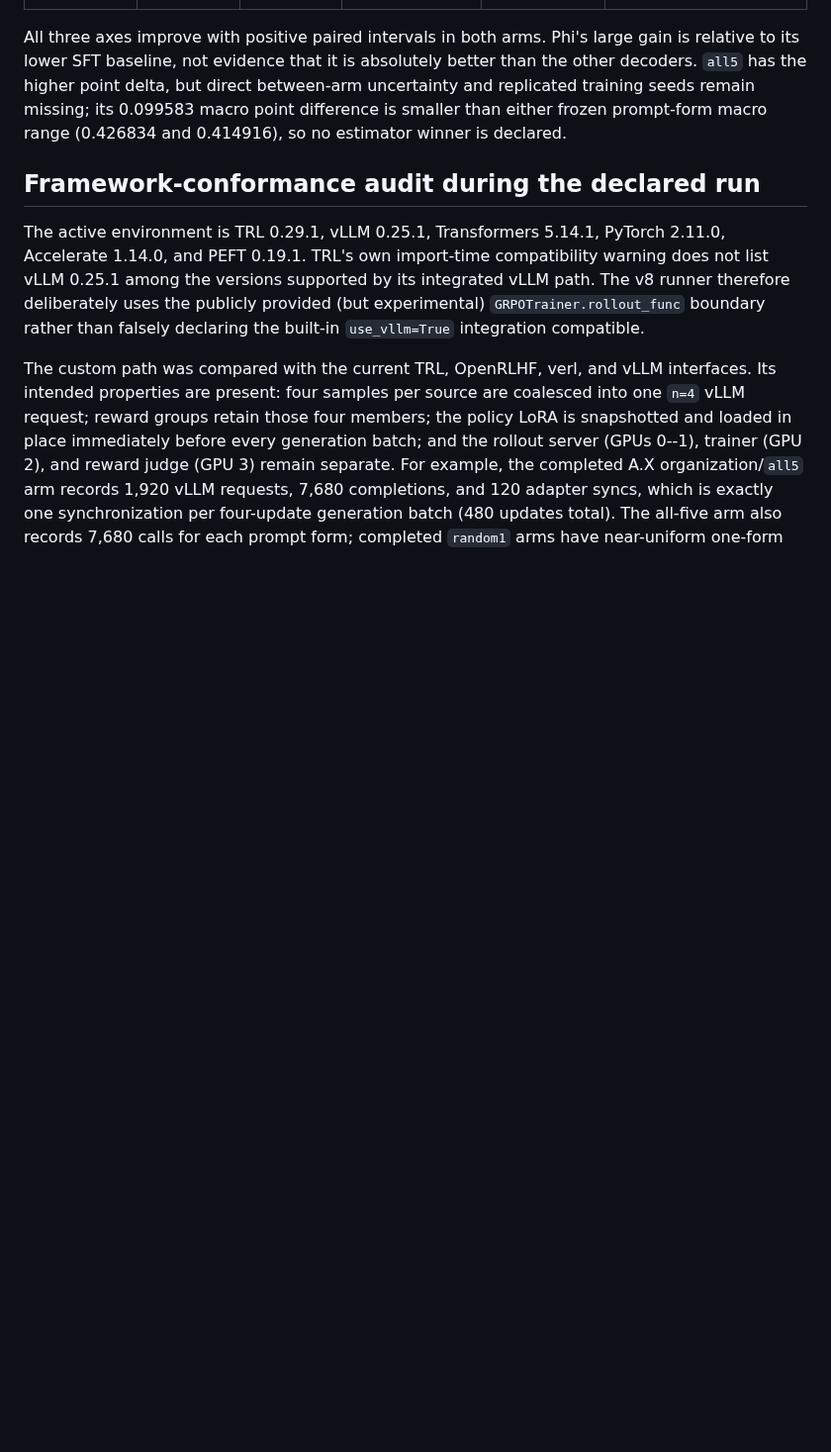
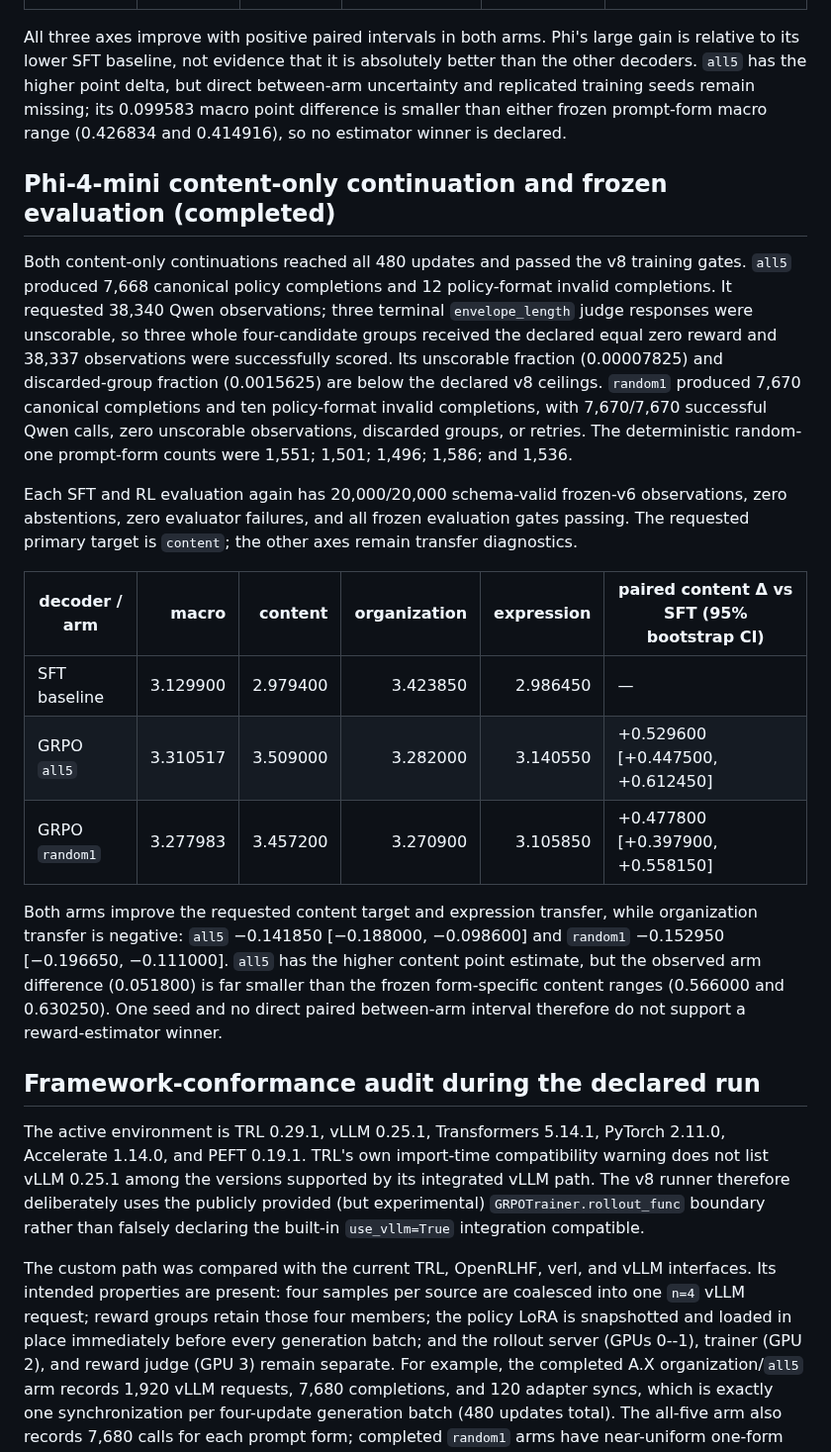
Before and after one commit to Yoon-Jeong-ho/mal2026, a Markdown page: docs/experiment_records/rlaif_grpo_prompt_ensemble_v8_20260722_022.md, the part around the change. Shown at 99% size. Drawn GitHub-style; blank space fills up the shorter version.

```diff
--- a/docs/experiment_records/rlaif_grpo_prompt_ensemble_v8_20260722_022.md
+++ b/docs/experiment_records/rlaif_grpo_prompt_ensemble_v8_20260722_022.md
@@ -279,6 +279,39 @@ missing; its 0.099583 macro point difference is smaller than either frozen
 prompt-form macro range (0.426834 and 0.414916), so no estimator winner is
 declared.
 
+## Phi-4-mini content-only continuation and frozen evaluation (completed)
+
+Both content-only continuations reached all 480 updates and passed the v8
+training gates.  `all5` produced 7,668 canonical policy completions and 12
+policy-format invalid completions.  It requested 38,340 Qwen observations;
+three terminal `envelope_length` judge responses were unscorable, so three
+whole four-candidate groups received the declared equal zero reward and
+38,337 observations were successfully scored.  Its unscorable fraction
+(0.00007825) and discarded-group fraction (0.0015625) are below the declared
+v8 ceilings.  `random1` produced 7,670 canonical completions and ten
+policy-format invalid completions, with 7,670/7,670 successful Qwen calls,
+zero unscorable observations, discarded groups, or retries.  The deterministic
+random-one prompt-form counts were 1,551; 1,501; 1,496; 1,586; and 1,536.
+
+Each SFT and RL evaluation again has 20,000/20,000 schema-valid frozen-v6
+observations, zero abstentions, zero evaluator failures, and all frozen
+evaluation gates passing.  The requested primary target is `content`; the
+other axes remain transfer diagnostics.
+
+| decoder / arm | macro | content | organization | expression | paired content Δ vs SFT (95% bootstrap CI) |
+| --- | ---: | ---: | ---: | ---: | --- |
+| SFT baseline | 3.129900 | 2.979400 | 3.423850 | 2.986450 | — |
+| GRPO `all5` | 3.310517 | 3.509000 | 3.282000 | 3.140550 | +0.529600 [+0.447500, +0.612450] |
+| GRPO `random1` | 3.277983 | 3.457200 | 3.270900 | 3.105850 | +0.477800 [+0.397900, +0.558150] |
+
+Both arms improve the requested content target and expression transfer, while
+organization transfer is negative: `all5` −0.141850 [−0.188000, −0.098600]
+and `random1` −0.152950 [−0.196650, −0.111000].  `all5` has the higher
+content point estimate, but the observed arm difference (0.051800) is far
+smaller than the frozen form-specific content ranges (0.566000 and 0.630250).
+One seed and no direct paired between-arm interval therefore do not support a
+reward-estimator winner.
+
 ## Framework-conformance audit during the declared run
 
 The active environment is TRL 0.29.1, vLLM 0.25.1, Transformers 5.14.1,
```
Also changed, not shown: README.md (+5 -3 lines).
